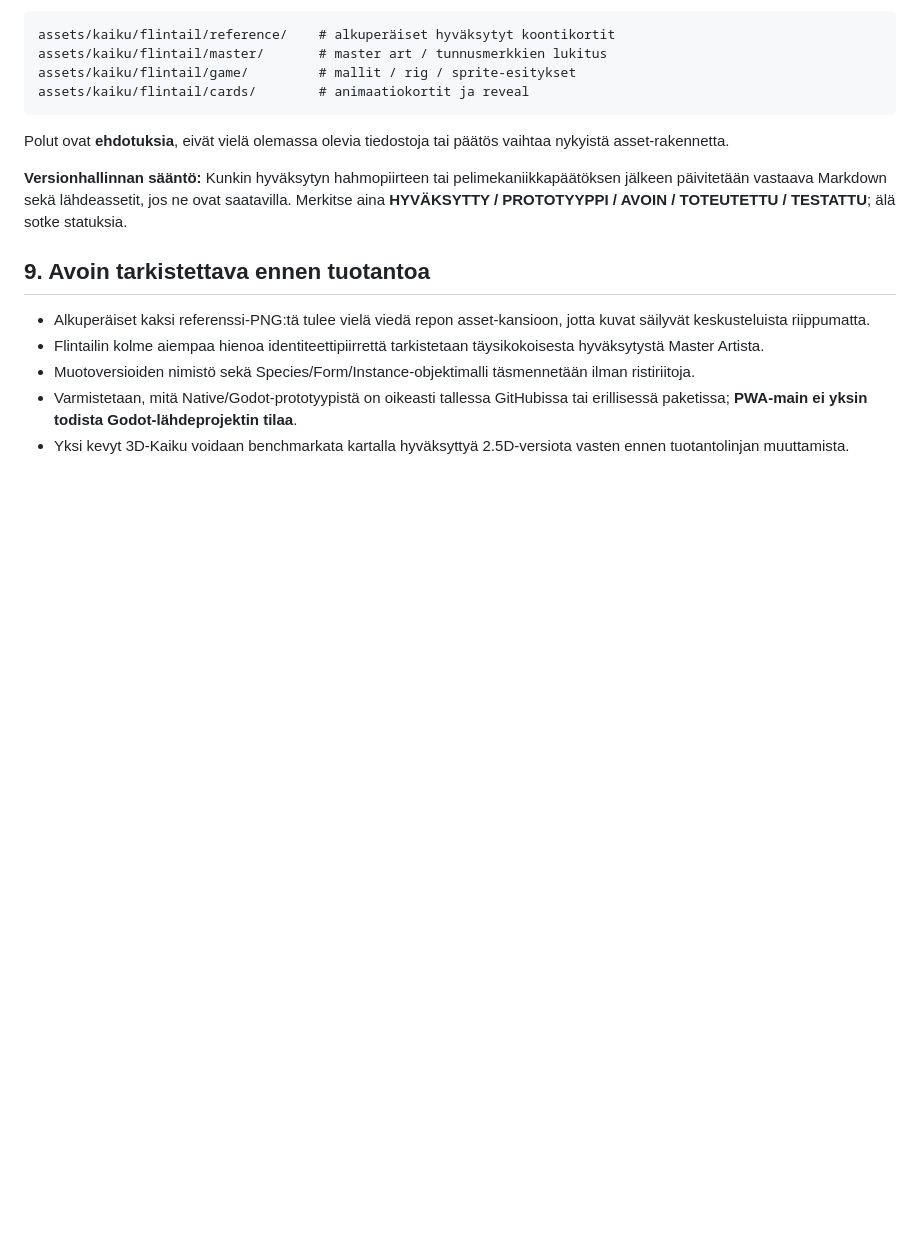
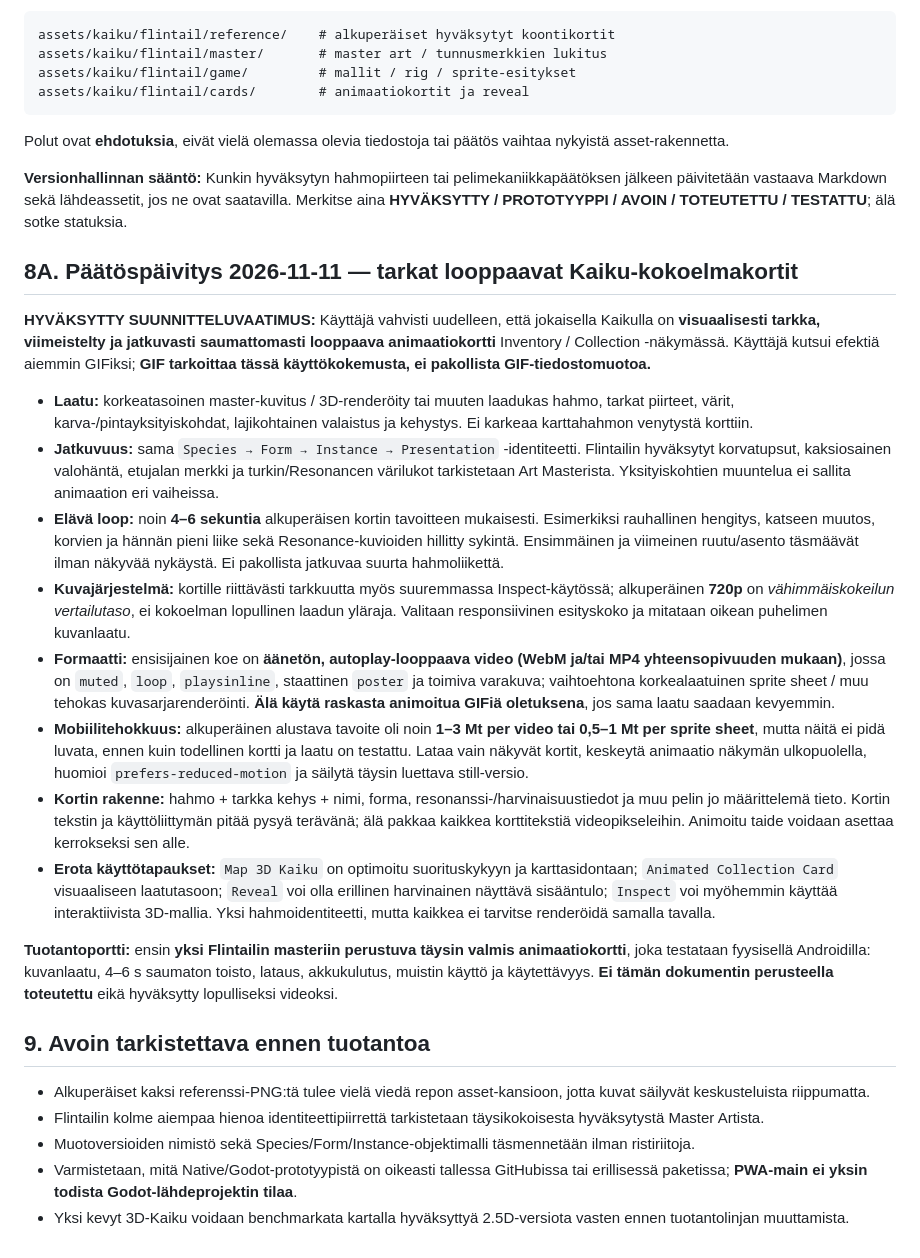
Before and after one commit to naatti21/Majakka, a Markdown page: docs/KAIKU-FLINTAIL-VISUAL-PIPELINE-v0.1.md, the part around the change. GitHub-like rendering; blank space fills up the shorter version.

Commit message:
docs(kaiku): preserve high-detail seamless animated collection-card requirement

```diff
--- a/docs/KAIKU-FLINTAIL-VISUAL-PIPELINE-v0.1.md
+++ b/docs/KAIKU-FLINTAIL-VISUAL-PIPELINE-v0.1.md
@@ -118,6 +118,21 @@ Polut ovat **ehdotuksia**, eivät vielä olemassa olevia tiedostoja tai päätö
 
 **Versionhallinnan sääntö:** Kunkin hyväksytyn hahmopiirteen tai pelimekaniikkapäätöksen jälkeen päivitetään vastaava Markdown sekä lähdeassetit, jos ne ovat saatavilla. Merkitse aina **HYVÄKSYTTY / PROTOTYYPPI / AVOIN / TOTEUTETTU / TESTATTU**; älä sotke statuksia.
 
+## 8A. Päätöspäivitys 2026-11-11 — tarkat looppaavat Kaiku-kokoelmakortit
+
+**HYVÄKSYTTY SUUNNITTELUVAATIMUS:** Käyttäjä vahvisti uudelleen, että jokaisella Kaikulla on **visuaalisesti tarkka, viimeistelty ja jatkuvasti saumattomasti looppaava animaatiokortti** Inventory / Collection -näkymässä. Käyttäjä kutsui efektiä aiemmin GIFiksi; **GIF tarkoittaa tässä käyttökokemusta, ei pakollista GIF-tiedostomuotoa.**
+
+- **Laatu:** korkeatasoinen master-kuvitus / 3D-renderöity tai muuten laadukas hahmo, tarkat piirteet, värit, karva-/pintayksityiskohdat, lajikohtainen valaistus ja kehystys. Ei karkeaa karttahahmon venytystä korttiin.
+- **Jatkuvuus:** sama `Species → Form → Instance → Presentation` -identiteetti. Flintailin hyväksytyt korvatupsut, kaksiosainen valohäntä, etujalan merkki ja turkin/Resonancen värilukot tarkistetaan Art Masterista. Yksityiskohtien muuntelua ei sallita animaation eri vaiheissa.
+- **Elävä loop:** noin **4–6 sekuntia** alkuperäisen kortin tavoitteen mukaisesti. Esimerkiksi rauhallinen hengitys, katseen muutos, korvien ja hännän pieni liike sekä Resonance-kuvioiden hillitty sykintä. Ensimmäinen ja viimeinen ruutu/asento täsmäävät ilman näkyvää nykäystä. Ei pakollista jatkuvaa suurta hahmoliikettä.
+- **Kuvajärjestelmä:** kortille riittävästi tarkkuutta myös suuremmassa Inspect-käytössä; alkuperäinen **720p** on *vähimmäiskokeilun vertailutaso*, ei kokoelman lopullinen laadun yläraja. Valitaan responsiivinen esityskoko ja mitataan oikean puhelimen kuvanlaatu.
+- **Formaatti:** ensisijainen koe on **äänetön, autoplay-looppaava video (WebM ja/tai MP4 yhteensopivuuden mukaan)**, jossa on `muted`, `loop`, `playsinline`, staattinen `poster` ja toimiva varakuva; vaihtoehtona korkealaatuinen sprite sheet / muu tehokas kuvasarjarenderöinti. **Älä käytä raskasta animoitua GIFiä oletuksena**, jos sama laatu saadaan kevyemmin.
+- **Mobiilitehokkuus:** alkuperäinen alustava tavoite oli noin **1–3 Mt per video tai 0,5–1 Mt per sprite sheet**, mutta näitä ei pidä luvata, ennen kuin todellinen kortti ja laatu on testattu. Lataa vain näkyvät kortit, keskeytä animaatio näkymän ulkopuolella, huomioi `prefers-reduced-motion` ja säilytä täysin luettava still-versio.
+- **Kortin rakenne:** hahmo + tarkka kehys + nimi, forma, resonanssi-/harvinaisuustiedot ja muu pelin jo määrittelemä tieto. Kortin tekstin ja käyttöliittymän pitää pysyä terävänä; älä pakkaa kaikkea korttitekstiä videopikseleihin. Animoitu taide voidaan asettaa kerrokseksi sen alle.
+- **Erota käyttötapaukset:** `Map 3D Kaiku` on optimoitu suorituskykyyn ja karttasidontaan; `Animated Collection Card` visuaaliseen laatutasoon; `Reveal` voi olla erillinen harvinainen näyttävä sisääntulo; `Inspect` voi myöhemmin käyttää interaktiivista 3D-mallia. Yksi hahmoidentiteetti, mutta kaikkea ei tarvitse renderöidä samalla tavalla.
+
+**Tuotantoportti:** ensin **yksi Flintailin masteriin perustuva täysin valmis animaatiokortti**, joka testataan fyysisellä Androidilla: kuvanlaatu, 4–6 s saumaton toisto, lataus, akkukulutus, muistin käyttö ja käytettävyys. **Ei tämän dokumentin perusteella toteutettu** eikä hyväksytty lopulliseksi videoksi.
+
 ## 9. Avoin tarkistettava ennen tuotantoa
 
 - Alkuperäiset kaksi referenssi-PNG:tä tulee vielä viedä repon asset-kansioon, jotta kuvat säilyvät keskusteluista riippumatta.
```
